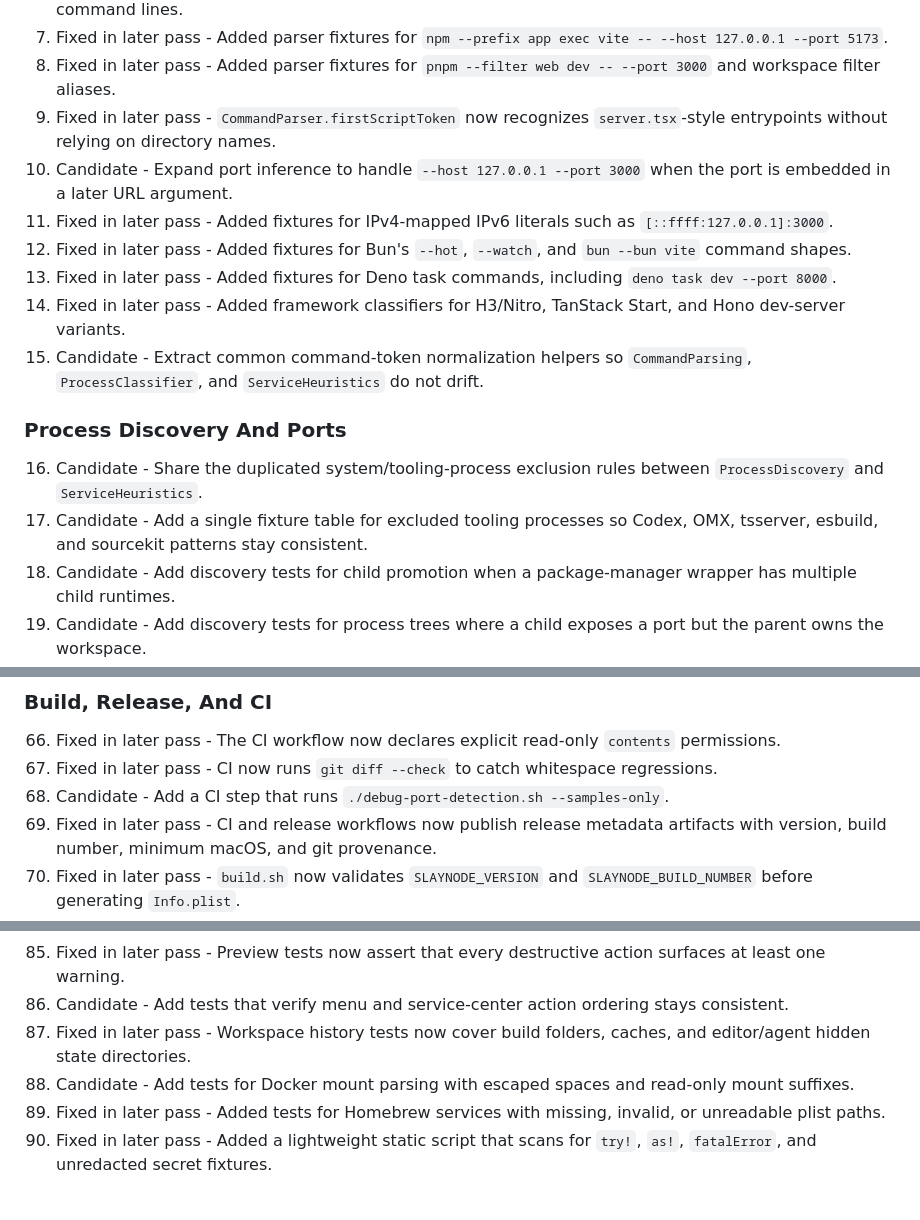
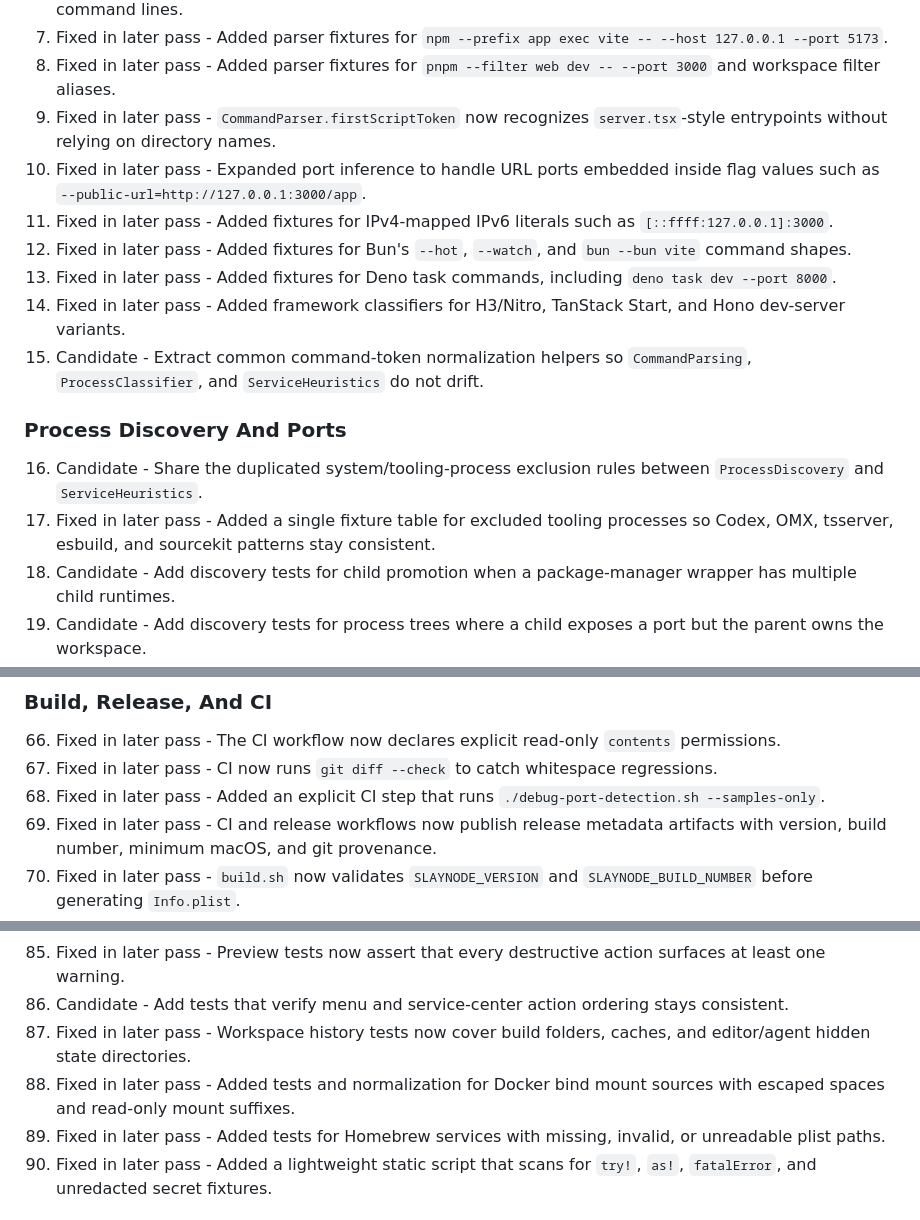
Before and after one commit to mastertyko/slaynode, a Markdown page: docs/IMPROVEMENT_BACKLOG.md, 3 parts joined by grey strips. Drawn GitHub-style.

Commit message:
docs: refresh verified backlog statuses

```diff
--- a/docs/IMPROVEMENT_BACKLOG.md
+++ b/docs/IMPROVEMENT_BACKLOG.md
@@ -24,7 +24,7 @@ Status legend:
 7. Fixed in later pass - Added parser fixtures for `npm --prefix app exec vite -- --host 127.0.0.1 --port 5173`.
 8. Fixed in later pass - Added parser fixtures for `pnpm --filter web dev -- --port 3000` and workspace filter aliases.
 9. Fixed in later pass - `CommandParser.firstScriptToken` now recognizes `server.tsx`-style entrypoints without relying on directory names.
-10. Candidate - Expand port inference to handle `--host 127.0.0.1 --port 3000` when the port is embedded in a later URL argument.
+10. Fixed in later pass - Expanded port inference to handle URL ports embedded inside flag values such as `--public-url=http://127.0.0.1:3000/app`.
 11. Fixed in later pass - Added fixtures for IPv4-mapped IPv6 literals such as `[::ffff:127.0.0.1]:3000`.
 12. Fixed in later pass - Added fixtures for Bun's `--hot`, `--watch`, and `bun --bun vite` command shapes.
 13. Fixed in later pass - Added fixtures for Deno task commands, including `deno task dev --port 8000`.
@@ -34,7 +34,7 @@ Status legend:
 ### Process Discovery And Ports
 
 16. Candidate - Share the duplicated system/tooling-process exclusion rules between `ProcessDiscovery` and `ServiceHeuristics`.
-17. Candidate - Add a single fixture table for excluded tooling processes so Codex, OMX, tsserver, esbuild, and sourcekit patterns stay consistent.
+17. Fixed in later pass - Added a single fixture table for excluded tooling processes so Codex, OMX, tsserver, esbuild, and sourcekit patterns stay consistent.
 18. Candidate - Add discovery tests for child promotion when a package-manager wrapper has multiple child runtimes.
 19. Candidate - Add discovery tests for process trees where a child exposes a port but the parent owns the workspace.
 20. Candidate - Add discovery tests for process groups where the promoted child exits between `ps` and `lsof`.
@@ -97,7 +97,7 @@ Status legend:
 
 66. Fixed in later pass - The CI workflow now declares explicit read-only `contents` permissions.
 67. Fixed in later pass - CI now runs `git diff --check` to catch whitespace regressions.
-68. Candidate - Add a CI step that runs `./debug-port-detection.sh --samples-only`.
+68. Fixed in later pass - Added an explicit CI step that runs `./debug-port-detection.sh --samples-only`.
 69. Fixed in later pass - CI and release workflows now publish release metadata artifacts with version, build number, minimum macOS, and git provenance.
 70. Fixed in later pass - `build.sh` now validates `SLAYNODE_VERSION` and `SLAYNODE_BUILD_NUMBER` before generating `Info.plist`.
 71. Candidate - Escape all generated Info.plist string values, not only Sparkle metadata.
@@ -120,7 +120,7 @@ Status legend:
 85. Fixed in later pass - Preview tests now assert that every destructive action surfaces at least one warning.
 86. Candidate - Add tests that verify menu and service-center action ordering stays consistent.
 87. Fixed in later pass - Workspace history tests now cover build folders, caches, and editor/agent hidden state directories.
-88. Candidate - Add tests for Docker mount parsing with escaped spaces and read-only mount suffixes.
+88. Fixed in later pass - Added tests and normalization for Docker bind mount sources with escaped spaces and read-only mount suffixes.
 89. Fixed in later pass - Added tests for Homebrew services with missing, invalid, or unreadable plist paths.
 90. Fixed in later pass - Added a lightweight static script that scans for `try!`, `as!`, `fatalError`, and unredacted secret fixtures.
 
```
Also changed, not shown: other parts of docs/IMPROVEMENT_BACKLOG.md (+1 -1 lines).
